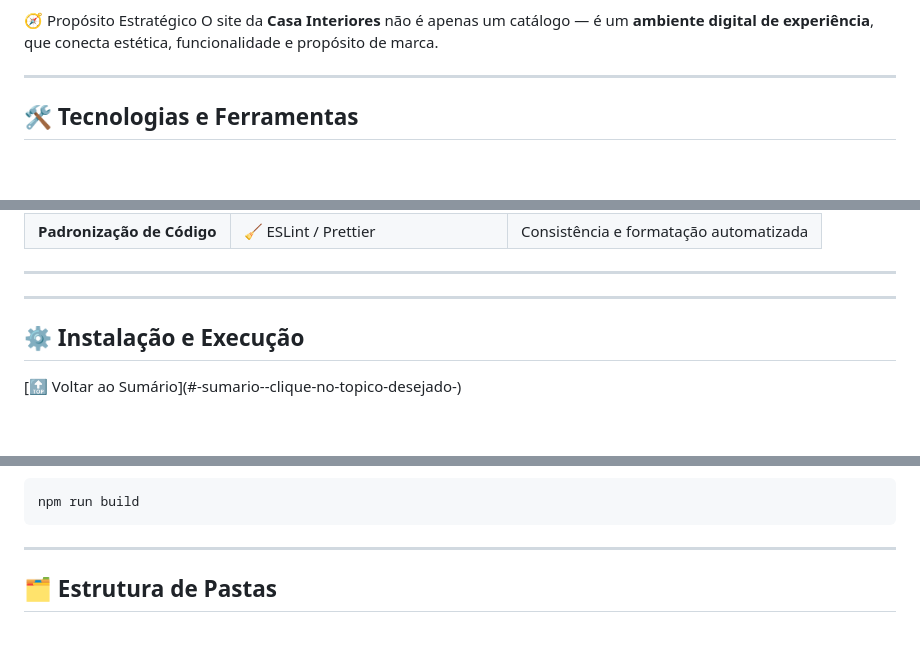
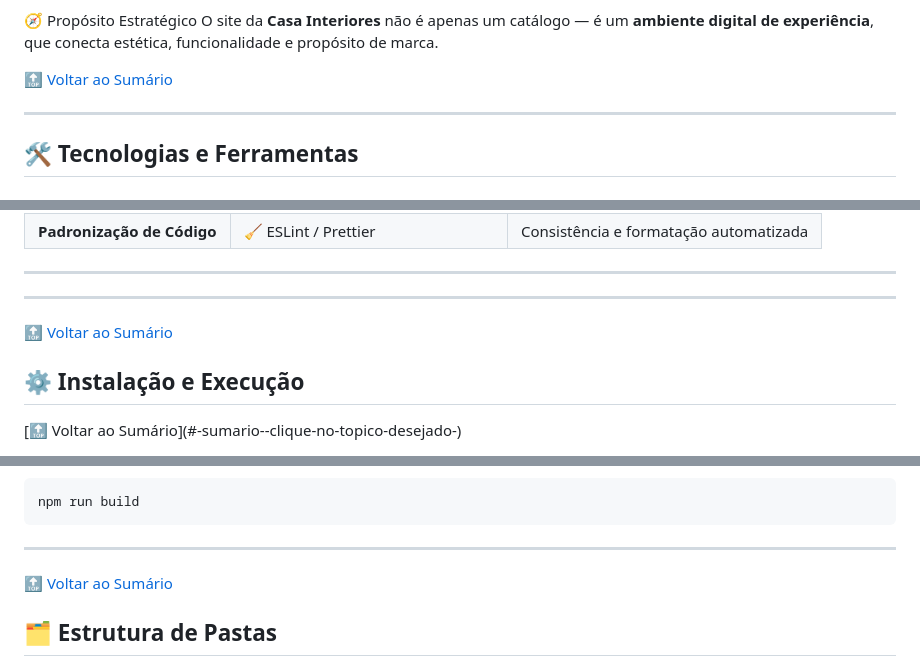
Before and after one commit to HeinSoftCompany/casa_interiores_project_priv, a Markdown page: README.md, 3 parts joined by grey strips. GitHub-like rendering; blank space fills up the shorter version.

````diff
--- a/README.md
+++ b/README.md
@@ -52,6 +57,8 @@ A HeinSoft desenvolveu um **site institucional e catálogo digital** para repres
 
 🧭 Propósito Estratégico
 O site da **Casa Interiores** não é apenas um catálogo — é um **ambiente digital de experiência**, que conecta estética, funcionalidade e propósito de marca.
+
+[🔝 Voltar ao Sumário](#sumario)
 
 ---
 
@@ -78,6 +85,7 @@ O site da **Casa Interiores** não é apenas um catálogo — é um **ambiente d
 
 
 ---
+[🔝 Voltar ao Sumário](#sumario)
 
 <h2 id="instalacao">⚙️ Instalação e Execução</h2> [🔝 Voltar ao Sumário](#-sumario--clique-no-topico-desejado-)
 
@@ -106,6 +114,8 @@ npm run dev
 npm run build
 ```
 ---
+
+[🔝 Voltar ao Sumário](#sumario)
 
 <h2 id="estrutura">🗂️ Estrutura de Pastas</h2> [🔝 Voltar ao Sumário](#-sumario--clique-no-topico-desejado-)
 
````
Also changed, not shown: other parts of README.md (+21 -1 lines).
